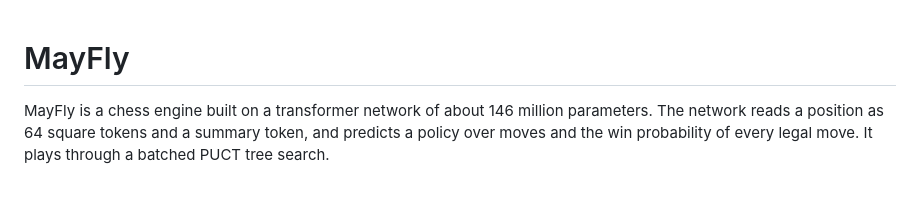
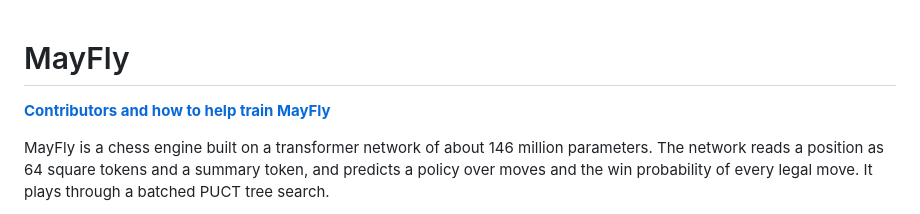
Before and after one commit to rc397/mayfly-chess, a Markdown page: README.md, the part around the change. Drawn GitHub-style; blank space fills up the shorter version.

Commit message:
README: link the contributors page under the title

```diff
--- a/README.md
+++ b/README.md
@@ -1,4 +1,6 @@
 # MayFly
+
+**[Contributors and how to help train MayFly](https://rc397.github.io/mayfly-chess/)**
 
 MayFly is a chess engine built on a transformer network of about 146 million parameters. The network reads a position
 as 64 square tokens and a summary token, and predicts a policy over moves and the win probability of every legal
```
